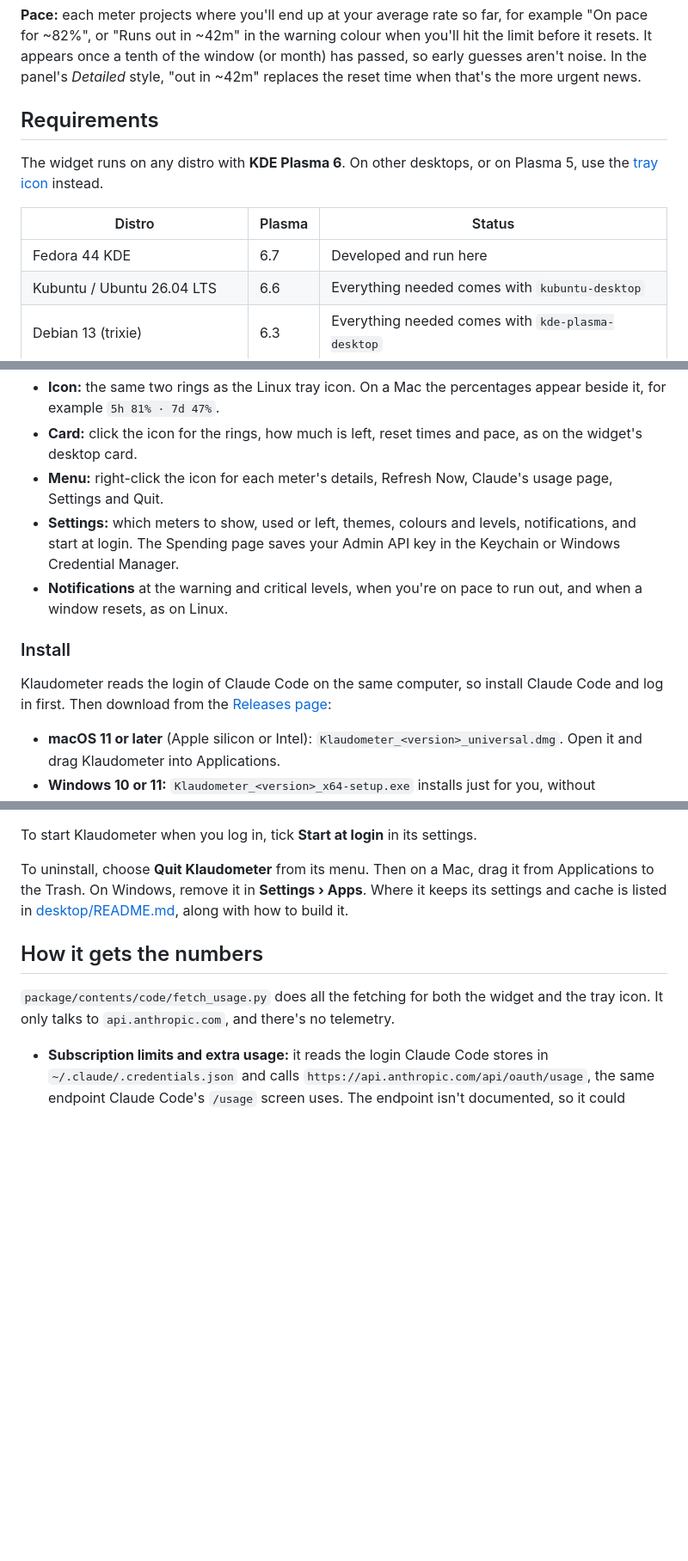
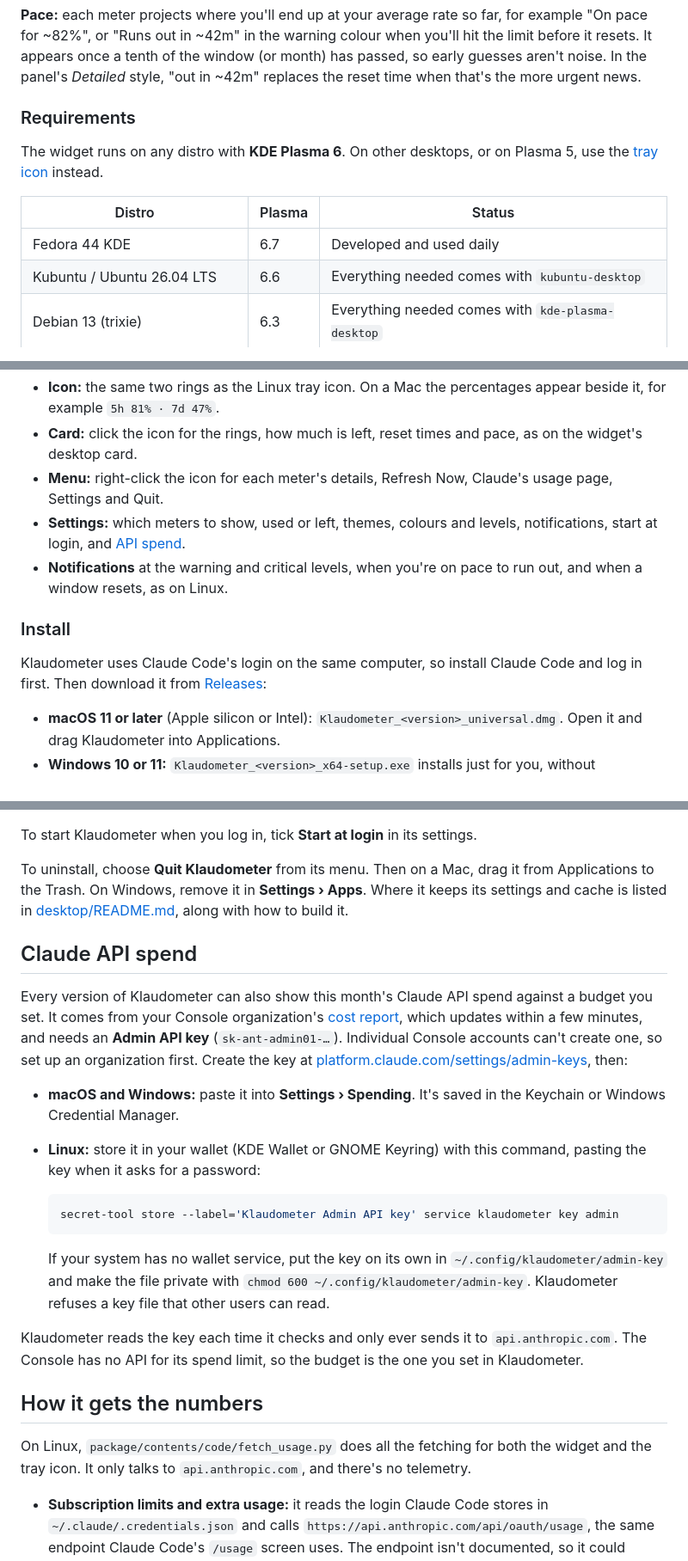
Before and after one commit to ajacks-595/klaudometer, a Markdown page: README.md, 3 parts joined by grey strips. Shown at 86% size. Rendered like a GitHub page; blank space fills up the shorter version.

````diff
--- a/README.md
+++ b/README.md
@@ -60,14 +74,14 @@ before it resets. It appears once a tenth of the window (or month) has passed, s
 guesses aren't noise. In the panel's *Detailed* style, "out in ~42m" replaces the reset time
 when that's the more urgent news.
 
-## Requirements
+### Requirements
 
 The widget runs on any distro with **KDE Plasma 6**. On other desktops, or on Plasma 5, use the
 [tray icon](#tray-icon-gnome-xfce-cinnamon-and-others) instead.
 
 | Distro | Plasma | Status |
 |---|---|---|
-| Fedora 44 KDE | 6.7 | Developed and run here |
+| Fedora 44 KDE | 6.7 | Developed and used daily |
 | Kubuntu / Ubuntu 26.04 LTS | 6.6 | Everything needed comes with `kubuntu-desktop` |
 | Debian 13 (trixie) | 6.3 | Everything needed comes with `kde-plasma-desktop` |
 | Arch Linux, Manjaro, EndeavourOS | 6.8 | Everything needed comes with `plasma-desktop` |
@@ -255,16 +248,15 @@ On a Mac, Klaudometer sits in the menu bar. On Windows, it sits in the system tr
   widget's desktop card.
 - **Menu:** right-click the icon for each meter's details, Refresh Now, Claude's usage page,
   Settings and Quit.
-- **Settings:** which meters to show, used or left, themes, colours and levels, notifications, and
-  start at login. The Spending page saves your Admin API key in the Keychain or Windows Credential
-  Manager.
+- **Settings:** which meters to show, used or left, themes, colours and levels, notifications,
+  start at login, and [API spend](#claude-api-spend).
 - **Notifications** at the warning and critical levels, when you're on pace to run out, and when a
   window resets, as on Linux.
 
 ### Install
 
-Klaudometer reads the login of Claude Code on the same computer, so install Claude Code and log in
-first. Then download from the [Releases page](https://github.com/ajacks-595/klaudometer/releases):
+Klaudometer uses Claude Code's login on the same computer, so install Claude Code and log in first.
+Then download it from [Releases][releases]:
 
 - **macOS 11 or later** (Apple silicon or Intel): `Klaudometer_<version>_universal.dmg`. Open it
   and drag Klaudometer into Applications.
@@ -285,10 +277,35 @@ To uninstall, choose **Quit Klaudometer** from its menu. Then on a Mac, drag it
 to the Trash. On Windows, remove it in **Settings › Apps**. Where it keeps its settings and cache is
 listed in [desktop/README.md](desktop/README.md#where-things-live), along with how to build it.
 
+## Claude API spend
+
+Every version of Klaudometer can also show this month's Claude API spend against a budget you set.
+It comes from your Console organization's
+[cost report](https://platform.claude.com/docs/en/manage-claude/usage-cost-api), which updates within
+a few minutes, and needs an **Admin API key** (`sk-ant-admin01-…`). Individual Console accounts can't
+create one, so set up an organization first. Create the key at
+[platform.claude.com/settings/admin-keys](https://platform.claude.com/settings/admin-keys), then:
+
+- **macOS and Windows:** paste it into **Settings › Spending**. It's saved in the Keychain or Windows
+  Credential Manager.
+- **Linux:** store it in your wallet (KDE Wallet or GNOME Keyring) with this command, pasting the key
+  when it asks for a password:
+
+  ```bash
+  secret-tool store --label='Klaudometer Admin API key' service klaudometer key admin
+  ```
+
+  If your system has no wallet service, put the key on its own in `~/.config/klaudometer/admin-key`
+  and make the file private with `chmod 600 ~/.config/klaudometer/admin-key`. Klaudometer refuses a
+  key file that other users can read.
+
+Klaudometer reads the key each time it checks and only ever sends it to `api.anthropic.com`. The
+Console has no API for its spend limit, so the budget is the one you set in Klaudometer.
+
 ## How it gets the numbers
 
-`package/contents/code/fetch_usage.py` does all the fetching for both the widget and the tray icon.
-It only talks to `api.anthropic.com`, and there's no telemetry.
+On Linux, `package/contents/code/fetch_usage.py` does all the fetching for both the widget and the
+tray icon. It only talks to `api.anthropic.com`, and there's no telemetry.
 
 - **Subscription limits and extra usage:** it reads the login Claude Code stores in
   `~/.claude/.credentials.json` and calls `https://api.anthropic.com/api/oauth/usage`, the same
````
Also changed, not shown: other parts of README.md (+29 -36 lines), docs/release-notes/v1.1.0.md (+1 -1 lines), docs/screenshots/windows-settings.png (added).
